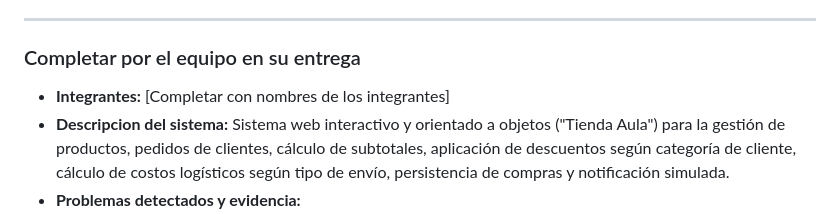
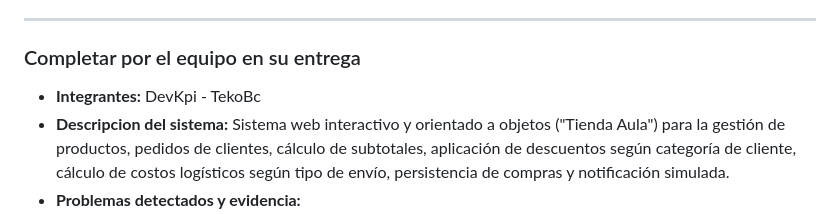
Before and after one commit to DevKpi/proyecto-refactorizacion-poo, a Markdown page: README.md, the part around the change. GitHub-like rendering.

Commit message:
docs: actualizar lista de integrantes en el README

```diff
--- a/README.md
+++ b/README.md
@@ -208,7 +208,7 @@ No alcanza con un unico commit "proyecto terminado".
 
 ### Completar por el equipo en su entrega
 
-- **Integrantes:** [Completar con nombres de los integrantes]
+- **Integrantes:** DevKpi - TekoBc
 - **Descripcion del sistema:**
   Sistema web interactivo y orientado a objetos ("Tienda Aula") para la gestión de productos, pedidos de clientes, cálculo de subtotales, aplicación de descuentos según categoría de cliente, cálculo de costos logísticos según tipo de envío, persistencia de compras y notificación simulada.
 - **Problemas detectados y evidencia:**
```
